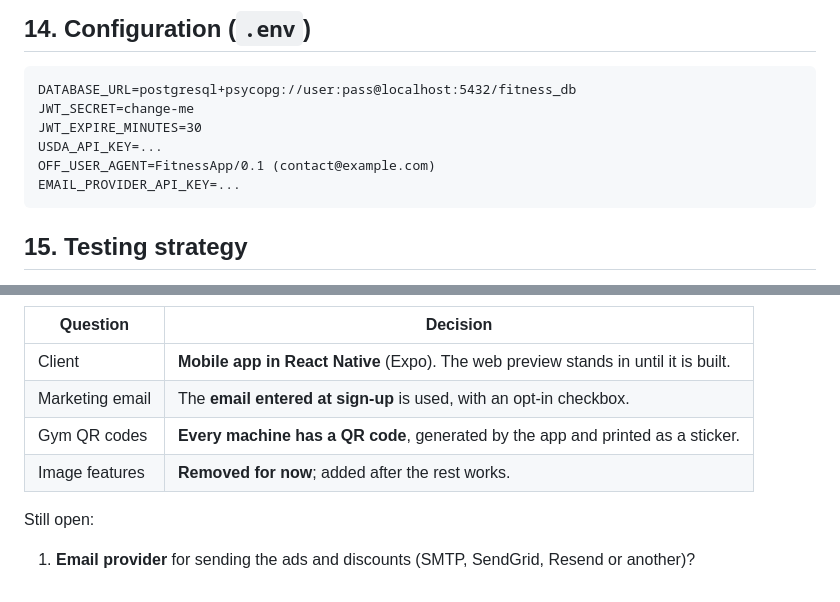
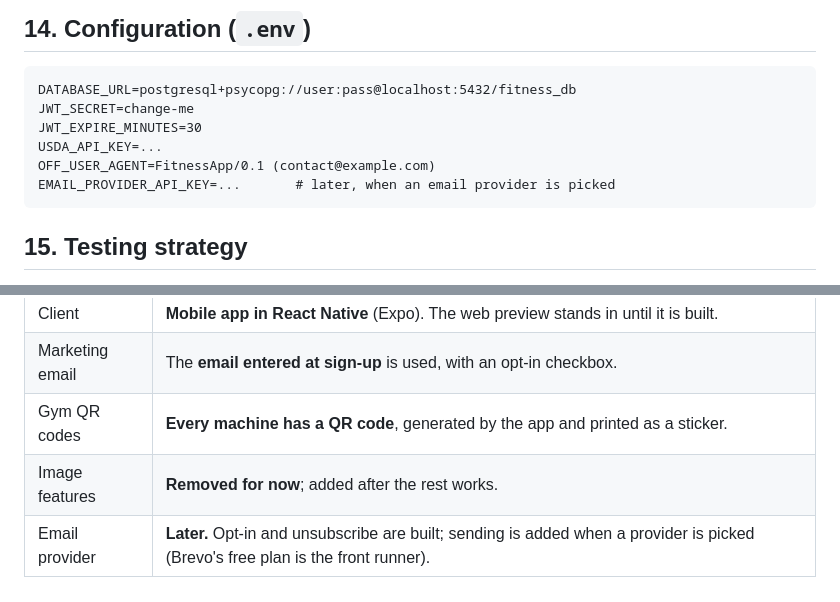
Before and after one commit to EyadAlayed506/fitness-app, a Markdown page: ARCHITECTURE.md, 2 parts joined by grey strips. Drawn GitHub-style.

Commit message:
Defer the email provider choice
Co-Authored-By: Claude Opus 5.5 <noreply@anthropic.com>
Claude-Session: https://claude.ai/code/session_0154o91ZDbjygEayHkitbXxh

````diff
--- a/ARCHITECTURE.md
+++ b/ARCHITECTURE.md
@@ -419,7 +419,7 @@ JWT_SECRET=change-me
 JWT_EXPIRE_MINUTES=30
 USDA_API_KEY=...
 OFF_USER_AGENT=FitnessApp/0.1 (contact@example.com)
-EMAIL_PROVIDER_API_KEY=...
+EMAIL_PROVIDER_API_KEY=...       # later, when an email provider is picked
 ```
 
 ## 15. Testing strategy
@@ -449,6 +449,4 @@ Each phase is usable on its own.
 | Marketing email | The **email entered at sign-up** is used, with an opt-in checkbox. |
 | Gym QR codes | **Every machine has a QR code**, generated by the app and printed as a sticker. |
 | Image features | **Removed for now**; added after the rest works. |
-
-Still open:
-1. **Email provider** for sending the ads and discounts (SMTP, SendGrid, Resend or another)?
+| Email provider | **Later.** Opt-in and unsubscribe are built; sending is added when a provider is picked (Brevo's free plan is the front runner). |
````
Also changed, not shown: other parts of ARCHITECTURE.md (+1 -1 lines).
